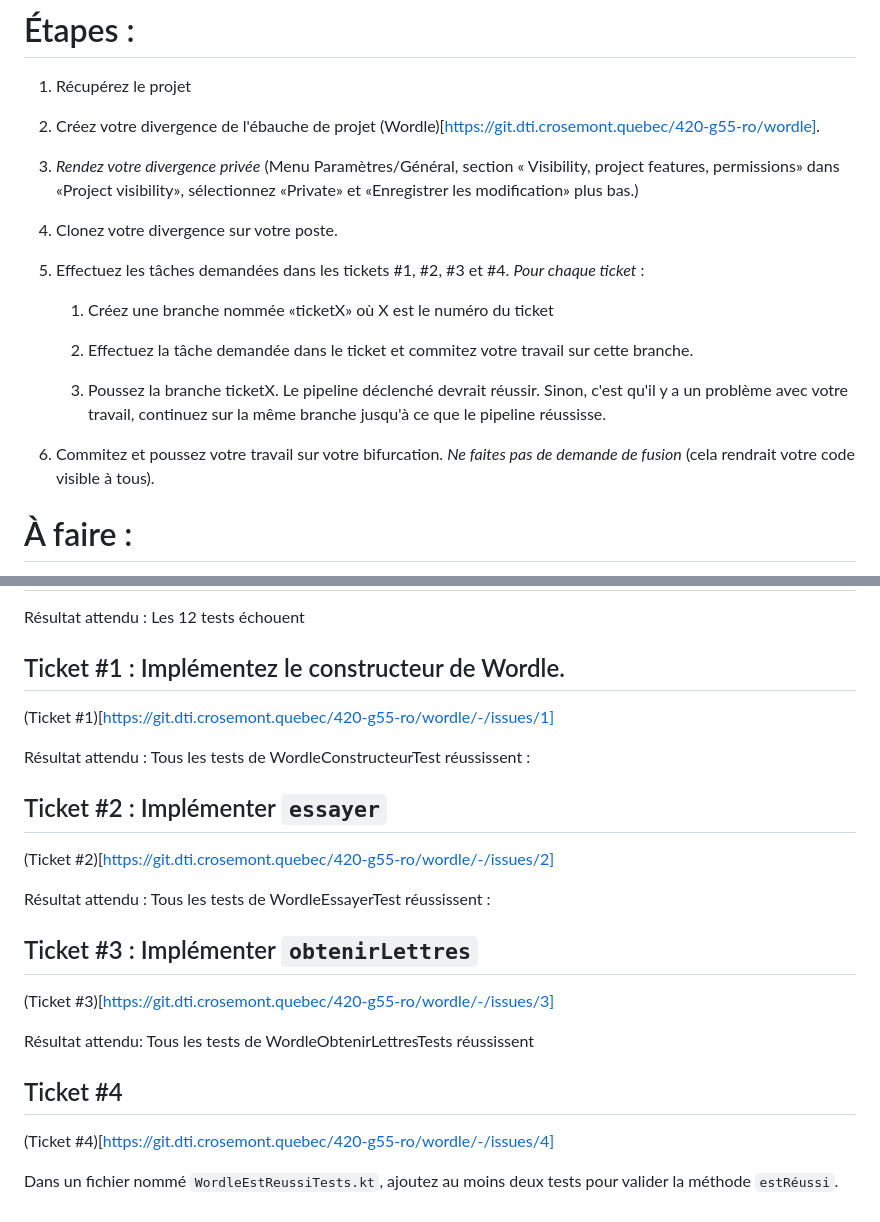
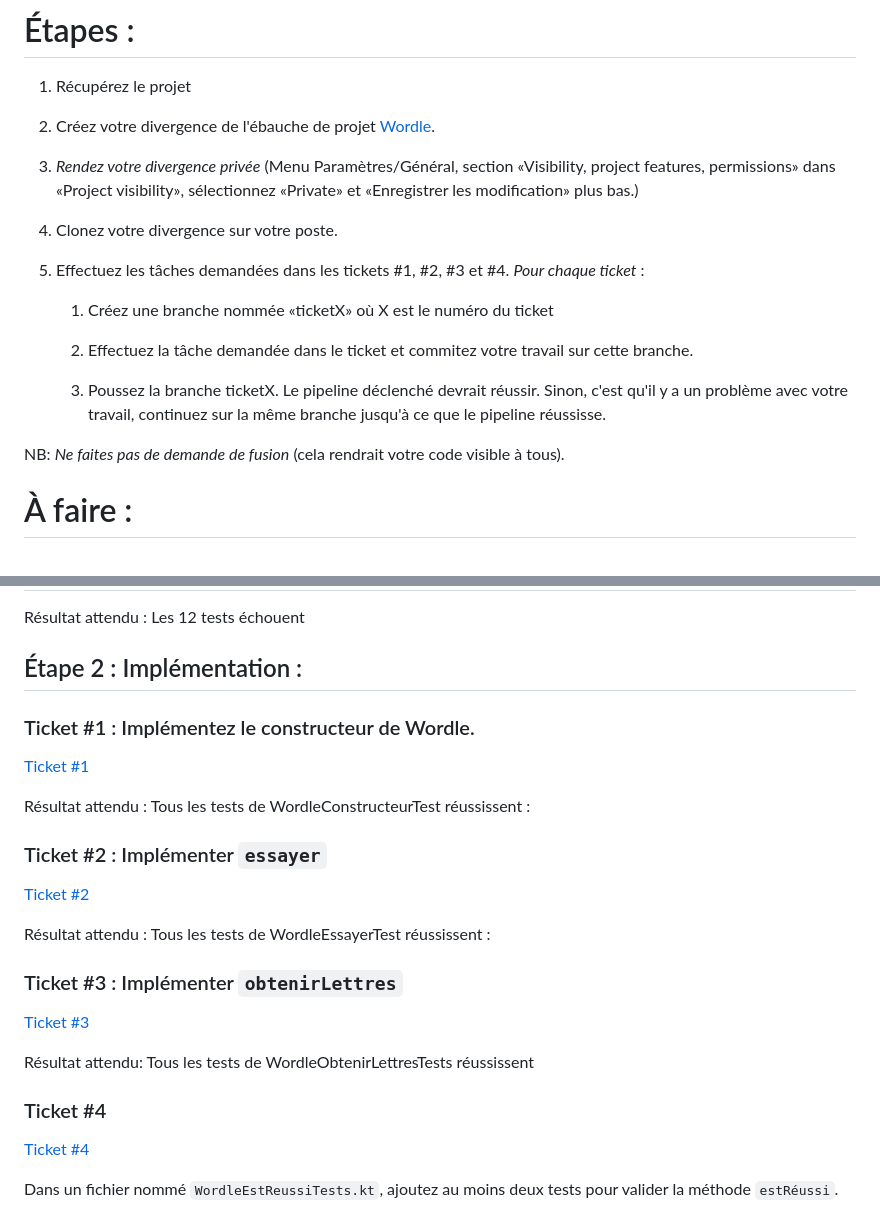
Before and after one commit to maelmane/Wordle, a Markdown page: README.md, 2 parts joined by grey strips. Rendered like a GitHub page.

Commit message:
Corrections esthétiques

```diff
--- a/README.md
+++ b/README.md
@@ -10,14 +10,14 @@ Vous avez définit les classes et fonctions minimales dont vous aurez besoin et
 
 1. Récupérez le projet
 
- 2. Créez votre divergence de l'ébauche de projet (Wordle)[https://git.dti.crosemont.quebec/420-g55-ro/wordle].
+2. Créez votre divergence de l'ébauche de projet
+   [Wordle](https://git.dti.crosemont.quebec/420-g55-ro/wordle).
 
- 3. *Rendez votre divergence privée* (Menu Paramètres/Général, section «
-Visibility, project features, permissions» dans «Project visibility», sélectionnez «Private» et «Enregistrer les modification» plus bas.)
+3. *Rendez votre divergence privée* (Menu Paramètres/Général, section «Visibility, project features, permissions» dans «Project visibility», sélectionnez «Private» et «Enregistrer les modification» plus bas.)
 
- 1. Clonez votre divergence sur votre poste.
+4. Clonez votre divergence sur votre poste.
 
- 2. Effectuez les tâches demandées dans les tickets #1, #2, #3 et #4. *Pour chaque ticket* :
+5. Effectuez les tâches demandées dans les tickets #1, #2, #3 et #4. *Pour chaque ticket* :
 
     1. Créez une branche nommée «ticketX» où X est le numéro du ticket
 
@@ -25,7 +25,7 @@ Visibility, project features, permissions» dans «Project visibility», sélect
 
     3. Poussez la branche ticketX. Le pipeline déclenché devrait réussir. Sinon, c'est qu'il y a un problème avec votre travail, continuez sur la même branche jusqu'à ce que le pipeline réussisse.
 
- 3. Commitez et poussez votre travail sur votre bifurcation. *Ne faites pas de demande de fusion* (cela rendrait votre code visible à tous).
+NB: *Ne faites pas de demande de fusion* (cela rendrait votre code visible à tous).
 
 # À faire :
 
@@ -39,27 +39,29 @@ Réglez les éventuels conflits.
 
 Résultat attendu : Les 12 tests échouent
 
-## Ticket #1 : Implémentez le constructeur de Wordle.
+## Étape 2 : Implémentation :
 
-   (Ticket #1)[https://git.dti.crosemont.quebec/420-g55-ro/wordle/-/issues/1]
+### Ticket #1 : Implémentez le constructeur de Wordle.
+
+   [Ticket #1](https://git.dti.crosemont.quebec/420-g55-ro/wordle/-/issues/1)
 
 Résultat attendu : Tous les tests de WordleConstructeurTest réussissent :
 
-## Ticket #2 : Implémenter `essayer`
+### Ticket #2 : Implémenter `essayer`
 
-   (Ticket #2)[https://git.dti.crosemont.quebec/420-g55-ro/wordle/-/issues/2]
+   [Ticket #2](https://git.dti.crosemont.quebec/420-g55-ro/wordle/-/issues/2)
 
 Résultat attendu : Tous les tests de WordleEssayerTest réussissent :
 
-## Ticket #3 : Implémenter `obtenirLettres`
+### Ticket #3 : Implémenter `obtenirLettres`
 
-   (Ticket #3)[https://git.dti.crosemont.quebec/420-g55-ro/wordle/-/issues/3]
+   [Ticket #3](https://git.dti.crosemont.quebec/420-g55-ro/wordle/-/issues/3)
 
 Résultat attendu: Tous les tests de WordleObtenirLettresTests réussissent
 
-## Ticket #4
+### Ticket #4
 
-   (Ticket #4)[https://git.dti.crosemont.quebec/420-g55-ro/wordle/-/issues/4]
+   [Ticket #4](https://git.dti.crosemont.quebec/420-g55-ro/wordle/-/issues/4)
 
 Dans un fichier nommé `WordleEstReussiTests.kt`, ajoutez au moins deux tests pour valider la méthode `estRéussi`.
 
```
